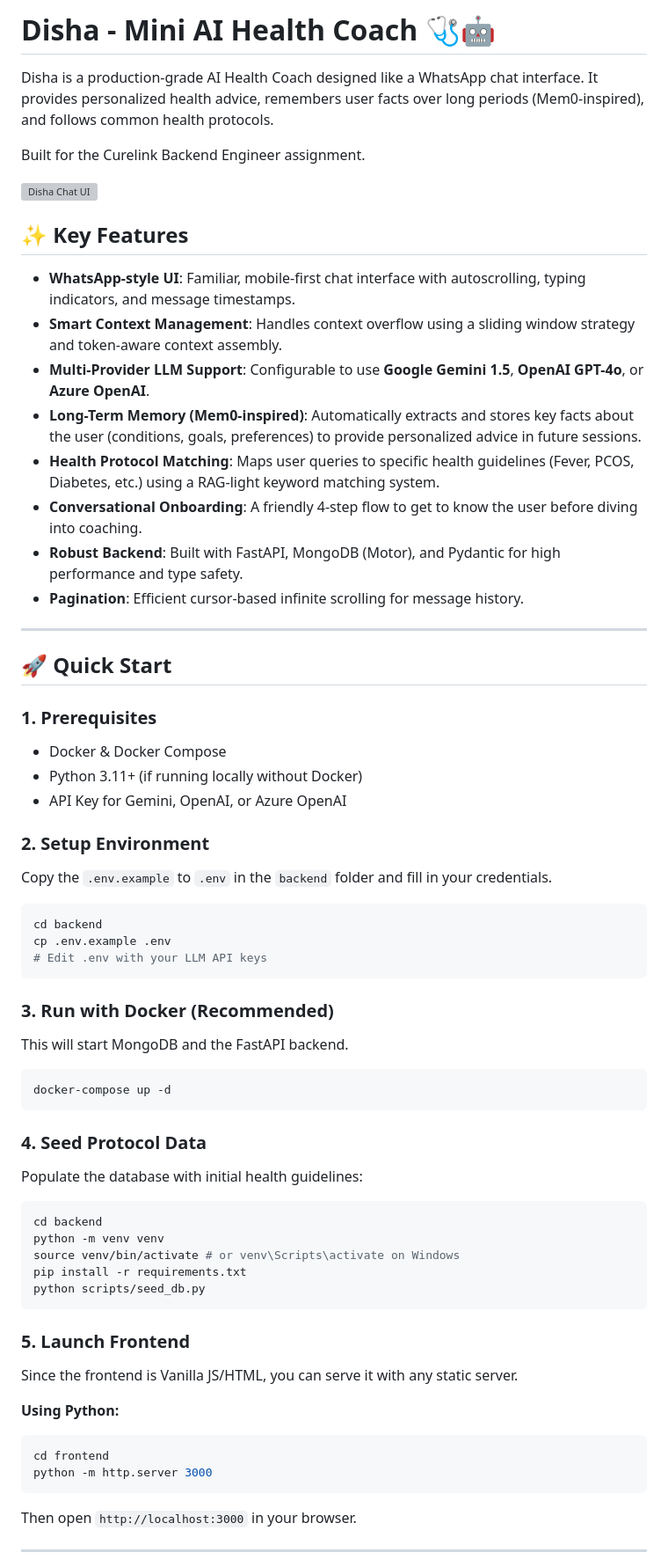
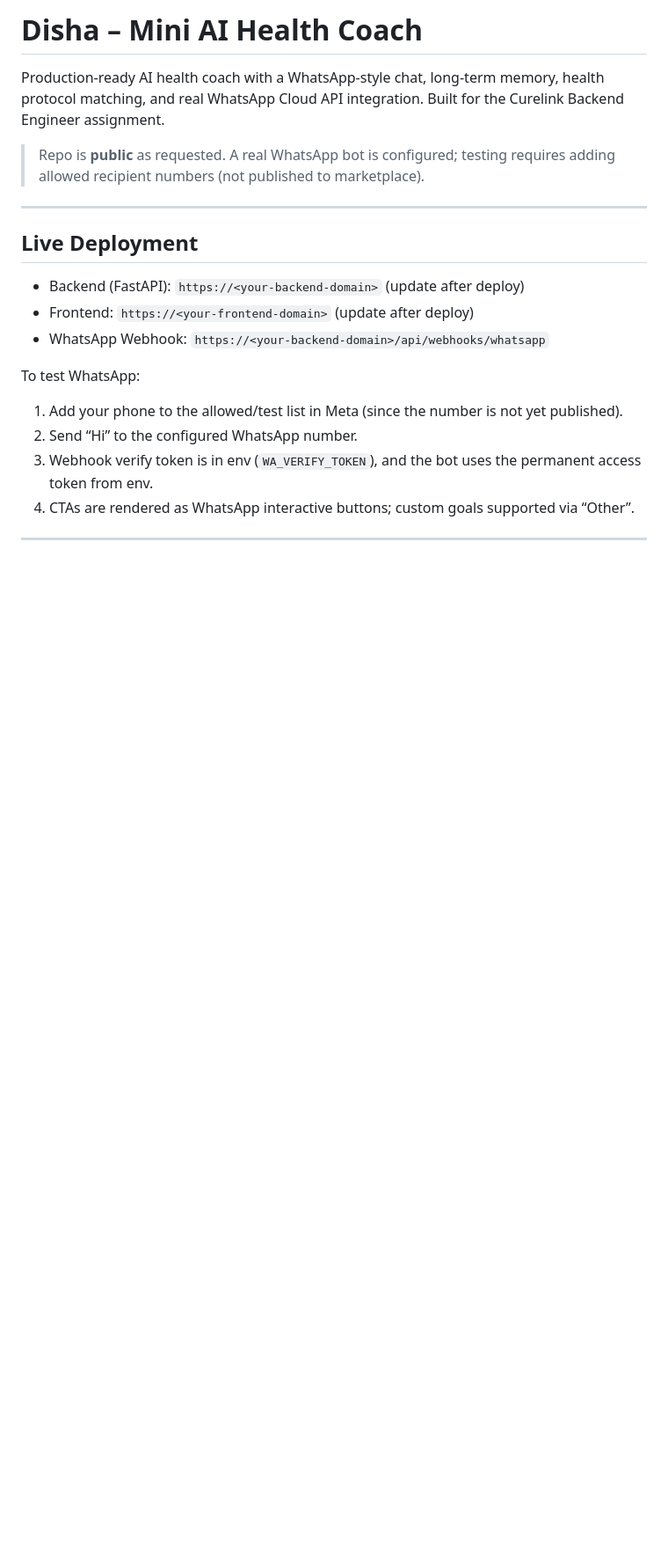
Before and after one commit to niketan-byte/curelink-disha, a Markdown page: README.md, the part around one of its changes. Shown at 88% size. GitHub-like rendering; blank space fills up the shorter version; grey boxes are pictures that could not be loaded.

````diff
--- a/README.md
+++ b/README.md
@@ -1,67 +1,21 @@
-# Disha - Mini AI Health Coach 🩺🤖
+# Disha – Mini AI Health Coach
 
-Disha is a production-grade AI Health Coach designed like a WhatsApp chat interface. It provides personalized health advice, remembers user facts over long periods (Mem0-inspired), and follows common health protocols.
+Production-ready AI health coach with a WhatsApp-style chat, long-term memory, health protocol matching, and real WhatsApp Cloud API integration. Built for the Curelink Backend Engineer assignment.
 
-Built for the Curelink Backend Engineer assignment.
-
-![Disha Chat UI](frontend/assets/disha-avatar.svg) <!-- Note: Replace with actual screenshot if available -->
-
-## ✨ Key Features
-
-- **WhatsApp-style UI**: Familiar, mobile-first chat interface with autoscrolling, typing indicators, and message timestamps.
-- **Smart Context Management**: Handles context overflow using a sliding window strategy and token-aware context assembly.
-- **Multi-Provider LLM Support**: Configurable to use **Google Gemini 1.5**, **OpenAI GPT-4o**, or **Azure OpenAI**.
-- **Long-Term Memory (Mem0-inspired)**: Automatically extracts and stores key facts about the user (conditions, goals, preferences) to provide personalized advice in future sessions.
-- **Health Protocol Matching**: Maps user queries to specific health guidelines (Fever, PCOS, Diabetes, etc.) using a RAG-light keyword matching system.
-- **Conversational Onboarding**: A friendly 4-step flow to get to know the user before diving into coaching.
-- **Robust Backend**: Built with FastAPI, MongoDB (Motor), and Pydantic for high performance and type safety.
-- **Pagination**: Efficient cursor-based infinite scrolling for message history.
+> Repo is **public** as requested. A real WhatsApp bot is configured; testing requires adding allowed recipient numbers (not published to marketplace).
 
 ---
 
-## 🚀 Quick Start
+## Live Deployment
+- Backend (FastAPI): `https://<your-backend-domain>` (update after deploy)
+- Frontend: `https://<your-frontend-domain>` (update after deploy)
+- WhatsApp Webhook: `https://<your-backend-domain>/api/webhooks/whatsapp`
 
-### 1. Prerequisites
-- Docker & Docker Compose
-- Python 3.11+ (if running locally without Docker)
-- API Key for Gemini, OpenAI, or Azure OpenAI
-
-### 2. Setup Environment
-Copy the `.env.example` to `.env` in the `backend` folder and fill in your credentials.
-
-```bash
-cd backend
-cp .env.example .env
-# Edit .env with your LLM API keys
-```
-
-### 3. Run with Docker (Recommended)
-This will start MongoDB and the FastAPI backend.
-
-```bash
-docker-compose up -d
-```
-
-### 4. Seed Protocol Data
-Populate the database with initial health guidelines:
-
-```bash
-cd backend
-python -m venv venv
-source venv/bin/activate # or venv\Scripts\activate on Windows
-pip install -r requirements.txt
-python scripts/seed_db.py
-```
-
-### 5. Launch Frontend
-Since the frontend is Vanilla JS/HTML, you can serve it with any static server.
-
-**Using Python:**
-```bash
-cd frontend
-python -m http.server 3000
-```
-Then open `http://localhost:3000` in your browser.
+To test WhatsApp:
+1) Add your phone to the allowed/test list in Meta (since the number is not yet published).
+2) Send “Hi” to the configured WhatsApp number.
+3) Webhook verify token is in env (`WA_VERIFY_TOKEN`), and the bot uses the permanent access token from env.
+4) CTAs are rendered as WhatsApp interactive buttons; custom goals supported via “Other”.
 
 ---
 
````
Also changed, not shown: other parts of README.md (+114 -49 lines).
